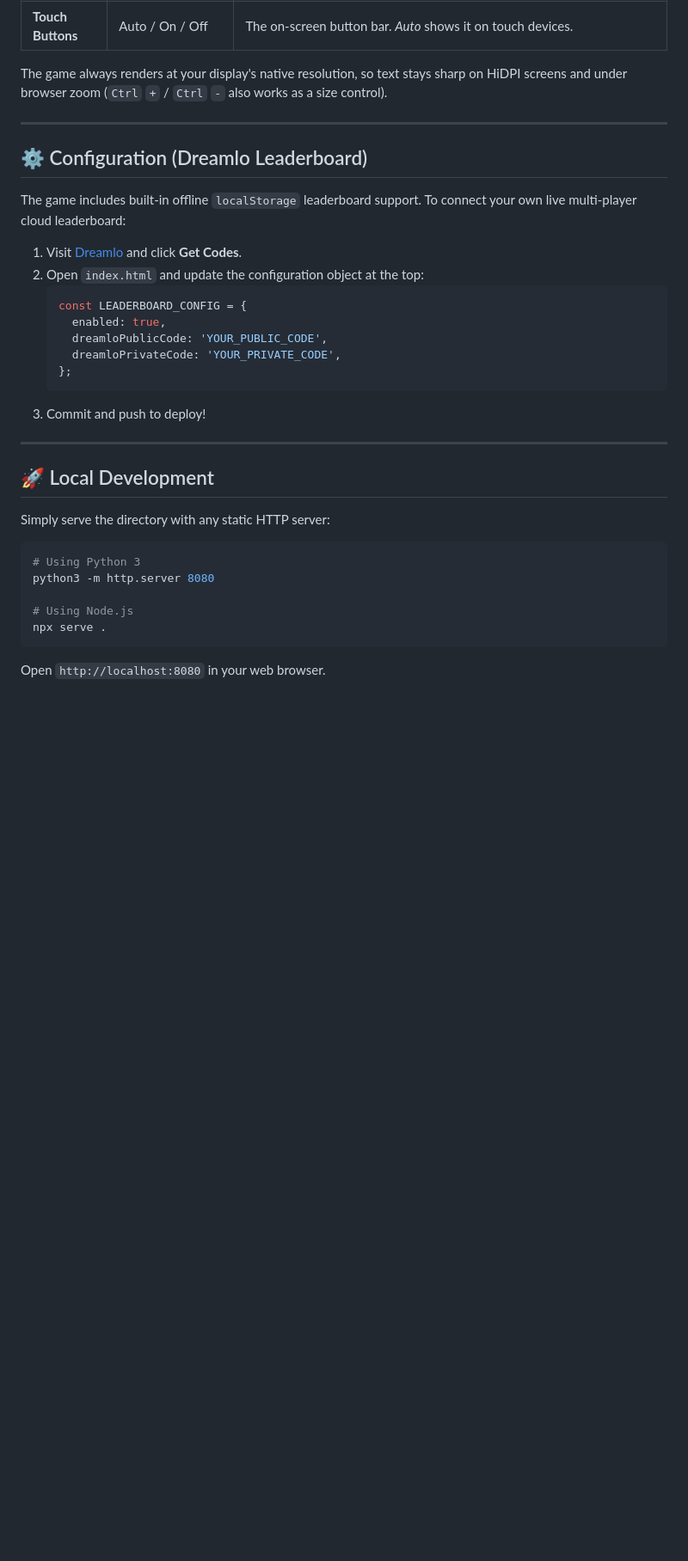
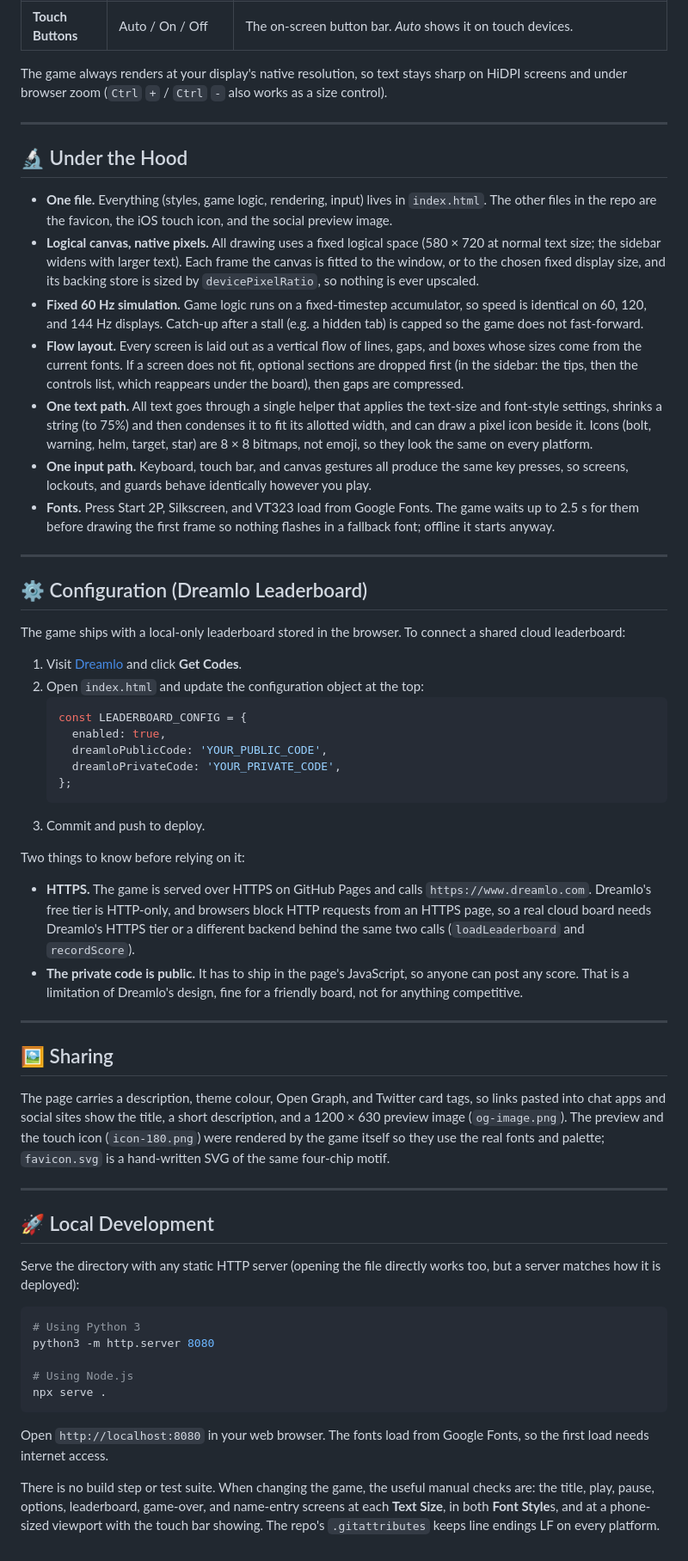
Before and after one commit to geoffsdesk/capacity-crunching, a Markdown page: README.md, the part around one of its changes. Shown at 86% size. Drawn GitHub-style; blank space fills up the shorter version.

````diff
--- a/README.md
+++ b/README.md
@@ -97,9 +121,21 @@ The game always renders at your display's native resolution, so text stays sharp
 
 ---
 
+## 🔬 Under the Hood
+
+* **One file.** Everything (styles, game logic, rendering, input) lives in `index.html`. The other files in the repo are the favicon, the iOS touch icon, and the social preview image.
+* **Logical canvas, native pixels.** All drawing uses a fixed logical space (580 × 720 at normal text size; the sidebar widens with larger text). Each frame the canvas is fitted to the window, or to the chosen fixed display size, and its backing store is sized by `devicePixelRatio`, so nothing is ever upscaled.
+* **Fixed 60 Hz simulation.** Game logic runs on a fixed-timestep accumulator, so speed is identical on 60, 120, and 144 Hz displays. Catch-up after a stall (e.g. a hidden tab) is capped so the game does not fast-forward.
+* **Flow layout.** Every screen is laid out as a vertical flow of lines, gaps, and boxes whose sizes come from the current fonts. If a screen does not fit, optional sections are dropped first (in the sidebar: the tips, then the controls list, which reappears under the board), then gaps are compressed.
+* **One text path.** All text goes through a single helper that applies the text-size and font-style settings, shrinks a string (to 75%) and then condenses it to fit its allotted width, and can draw a pixel icon beside it. Icons (bolt, warning, helm, target, star) are 8 × 8 bitmaps, not emoji, so they look the same on every platform.
+* **One input path.** Keyboard, touch bar, and canvas gestures all produce the same key presses, so screens, lockouts, and guards behave identically however you play.
+* **Fonts.** Press Start 2P, Silkscreen, and VT323 load from Google Fonts. The game waits up to 2.5 s for them before drawing the first frame so nothing flashes in a fallback font; offline it starts anyway.
+
+---
+
 ## ⚙️ Configuration (Dreamlo Leaderboard)
 
-The game includes built-in offline `localStorage` leaderboard support. To connect your own live multi-player cloud leaderboard:
+The game ships with a local-only leaderboard stored in the browser. To connect a shared cloud leaderboard:
 
 1. Visit [Dreamlo](https://www.dreamlo.com/) and click **Get Codes**.
 2. Open `index.html` and update the configuration object at the top:
@@ -110,13 +146,24 @@ The game includes built-in offline `localStorage` leaderboard support. To connec
      dreamloPrivateCode: 'YOUR_PRIVATE_CODE',
    };
    ```
-3. Commit and push to deploy!
+3. Commit and push to deploy.
+
+Two things to know before relying on it:
+
+* **HTTPS.** The game is served over HTTPS on GitHub Pages and calls `https://www.dreamlo.com`. Dreamlo's free tier is HTTP-only, and browsers block HTTP requests from an HTTPS page, so a real cloud board needs Dreamlo's HTTPS tier or a different backend behind the same two calls (`loadLeaderboard` and `recordScore`).
+* **The private code is public.** It has to ship in the page's JavaScript, so anyone can post any score. That is a limitation of Dreamlo's design, fine for a friendly board, not for anything competitive.
+
+---
+
+## 🖼️ Sharing
+
+The page carries a description, theme colour, Open Graph, and Twitter card tags, so links pasted into chat apps and social sites show the title, a short description, and a 1200 × 630 preview image (`og-image.png`). The preview and the touch icon (`icon-180.png`) were rendered by the game itself so they use the real fonts and palette; `favicon.svg` is a hand-written SVG of the same four-chip motif.
 
 ---
 
 ## 🚀 Local Development
 
-Simply serve the directory with any static HTTP server:
+Serve the directory with any static HTTP server (opening the file directly works too, but a server matches how it is deployed):
 
 ```bash
 # Using Python 3
@@ -126,4 +173,6 @@ python3 -m http.server 8080
 npx serve .
 ```
 
-Open `http://localhost:8080` in your web browser.
+Open `http://localhost:8080` in your web browser. The fonts load from Google Fonts, so the first load needs internet access.
+
+There is no build step or test suite. When changing the game, the useful manual checks are: the title, play, pause, options, leaderboard, game-over, and name-entry screens at each **Text Size**, in both **Font Style**s, and at a phone-sized viewport with the touch bar showing. The repo's `.gitattributes` keeps line endings LF on every platform.
````
Also changed, not shown: other parts of README.md (+29 -5 lines).
